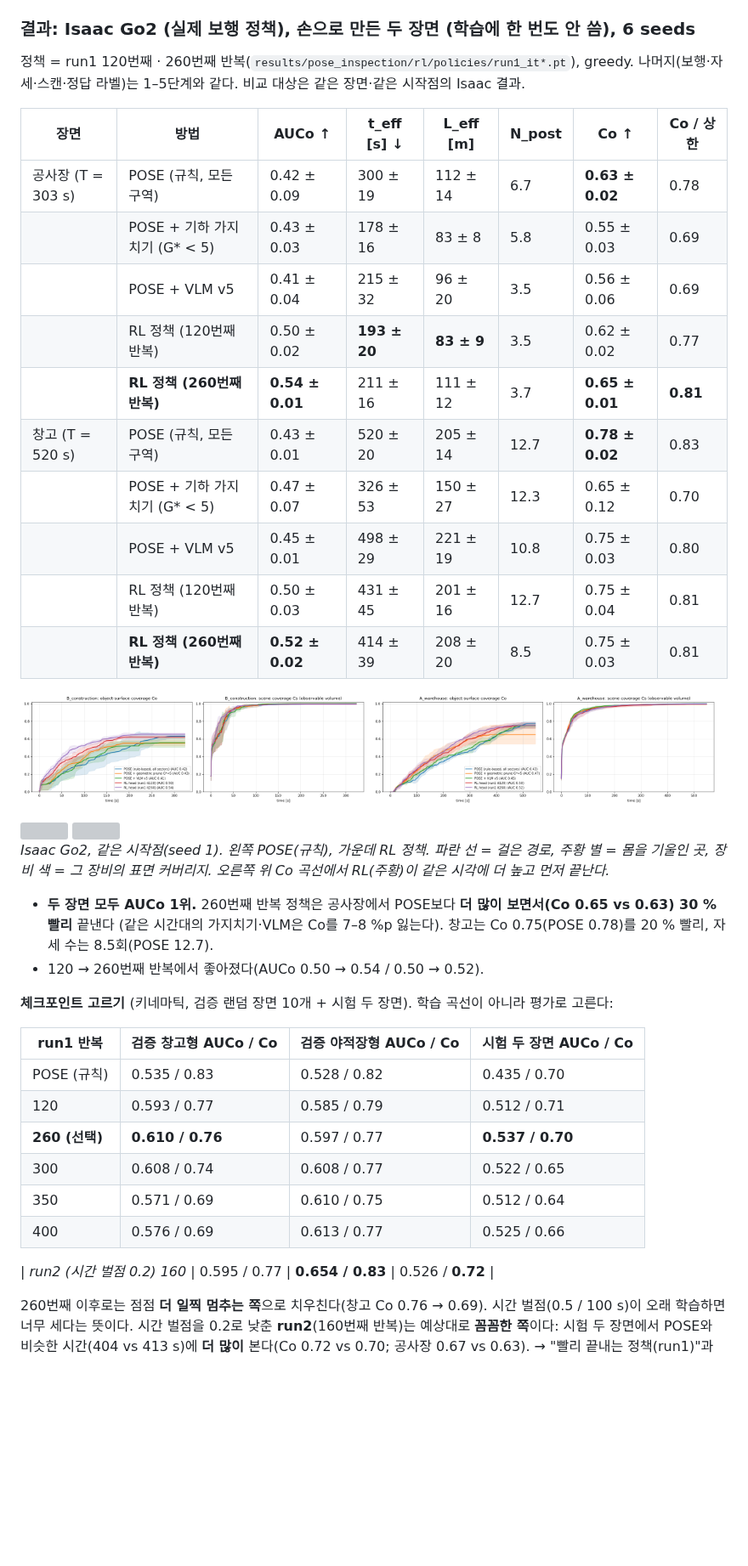
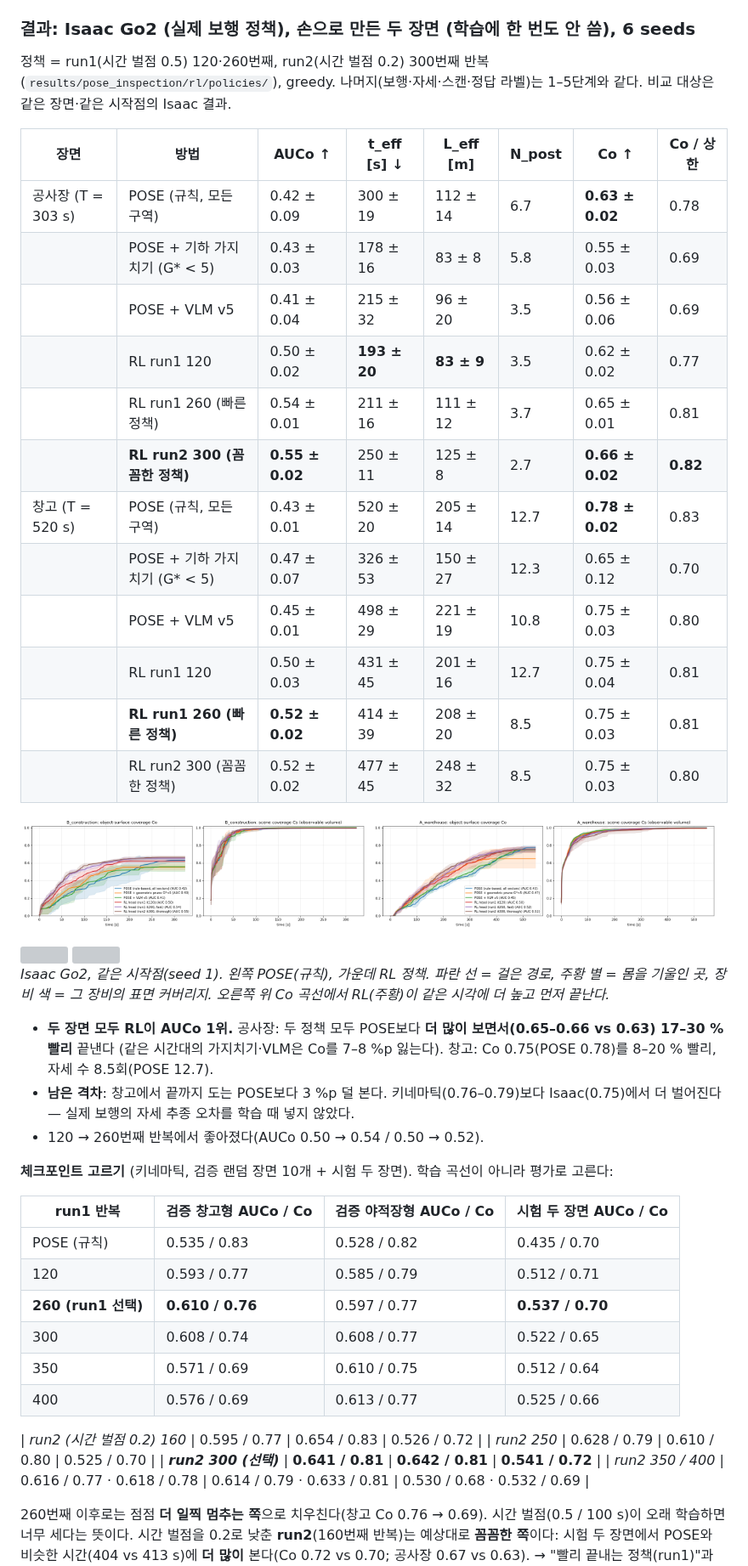
Before and after one commit to gkgk0119gmail-arch/3DOG_Go2-exploration, a Markdown page: README.md, the part around one of its changes. Shown at 85% size. GitHub-like rendering; pictures changed too: results/pose_inspection/stage7_A_isaac.png, results/pose_inspection/stage7_B_isaac.png; blank space fills up the shorter version; grey boxes are pictures that could not be loaded.

Commit message:
Stage 7 Isaac: run2 it300 (thorough) - construction AUCo 0.55, Co 0.66 vs POSE 0.63; warehouse 0.75 vs 0.78
Co-Authored-By: Claude Opus 5.5 (1M context) <noreply@anthropic.com>

```diff
--- a/README.md
+++ b/README.md
@@ -266,7 +266,7 @@ v0–v3의 실패(전부 방문 / 한 번 보고 종료)는 **VLM에게 보여
 
 ### 결과: Isaac Go2 (실제 보행 정책), 손으로 만든 두 장면 (학습에 한 번도 안 씀), 6 seeds
 
-정책 = run1 120번째 · 260번째 반복(`results/pose_inspection/rl/policies/run1_it*.pt`), greedy. 나머지(보행·자세·스캔·정답 라벨)는
+정책 = run1(시간 벌점 0.5) 120·260번째, run2(시간 벌점 0.2) 300번째 반복(`results/pose_inspection/rl/policies/`), greedy. 나머지(보행·자세·스캔·정답 라벨)는
 1–5단계와 같다. 비교 대상은 같은 장면·같은 시작점의 Isaac 결과.
 
 | 장면 | 방법 | AUCo ↑ | t_eff [s] ↓ | L_eff [m] | N_post | Co ↑ | Co / 상한 |
@@ -274,13 +274,15 @@ v0–v3의 실패(전부 방문 / 한 번 보고 종료)는 **VLM에게 보여
 | 공사장 (T = 303 s) | POSE (규칙, 모든 구역) | 0.42 ± 0.09 | 300 ± 19 | 112 ± 14 | 6.7 | **0.63 ± 0.02** | 0.78 |
 | | POSE + 기하 가지치기 (G* < 5) | 0.43 ± 0.03 | 178 ± 16 | 83 ± 8 | 5.8 | 0.55 ± 0.03 | 0.69 |
 | | POSE + VLM v5 | 0.41 ± 0.04 | 215 ± 32 | 96 ± 20 | 3.5 | 0.56 ± 0.06 | 0.69 |
-| | RL 정책 (120번째 반복) | 0.50 ± 0.02 | **193 ± 20** | **83 ± 9** | 3.5 | 0.62 ± 0.02 | 0.77 |
-| | **RL 정책 (260번째 반복)** | **0.54 ± 0.01** | 211 ± 16 | 111 ± 12 | 3.7 | **0.65 ± 0.01** | **0.81** |
+| | RL run1 120 | 0.50 ± 0.02 | **193 ± 20** | **83 ± 9** | 3.5 | 0.62 ± 0.02 | 0.77 |
+| | RL run1 260 (빠른 정책) | 0.54 ± 0.01 | 211 ± 16 | 111 ± 12 | 3.7 | 0.65 ± 0.01 | 0.81 |
+| | **RL run2 300 (꼼꼼한 정책)** | **0.55 ± 0.02** | 250 ± 11 | 125 ± 8 | 2.7 | **0.66 ± 0.02** | **0.82** |
 | 창고 (T = 520 s) | POSE (규칙, 모든 구역) | 0.43 ± 0.01 | 520 ± 20 | 205 ± 14 | 12.7 | **0.78 ± 0.02** | 0.83 |
 | | POSE + 기하 가지치기 (G* < 5) | 0.47 ± 0.07 | 326 ± 53 | 150 ± 27 | 12.3 | 0.65 ± 0.12 | 0.70 |
 | | POSE + VLM v5 | 0.45 ± 0.01 | 498 ± 29 | 221 ± 19 | 10.8 | 0.75 ± 0.03 | 0.80 |
-| | RL 정책 (120번째 반복) | 0.50 ± 0.03 | 431 ± 45 | 201 ± 16 | 12.7 | 0.75 ± 0.04 | 0.81 |
-| | **RL 정책 (260번째 반복)** | **0.52 ± 0.02** | 414 ± 39 | 208 ± 20 | 8.5 | 0.75 ± 0.03 | 0.81 |
+| | RL run1 120 | 0.50 ± 0.03 | 431 ± 45 | 201 ± 16 | 12.7 | 0.75 ± 0.04 | 0.81 |
+| | **RL run1 260 (빠른 정책)** | **0.52 ± 0.02** | 414 ± 39 | 208 ± 20 | 8.5 | 0.75 ± 0.03 | 0.81 |
+| | RL run2 300 (꼼꼼한 정책) | 0.52 ± 0.02 | 477 ± 45 | 248 ± 32 | 8.5 | 0.75 ± 0.03 | 0.80 |
 
 <img src="results/pose_inspection/stage7_B_isaac.png" width="49%"> <img src="results/pose_inspection/stage7_A_isaac.png" width="49%">
 
@@ -291,8 +293,10 @@ v0–v3의 실패(전부 방문 / 한 번 보고 종료)는 **VLM에게 보여
 *Isaac Go2, 같은 시작점(seed 1). 왼쪽 POSE(규칙), 가운데 RL 정책. 파란 선 = 걸은 경로, 주황 별 = 몸을 기울인 곳, 장비 색 =
 그 장비의 표면 커버리지. 오른쪽 위 Co 곡선에서 RL(주황)이 같은 시각에 더 높고 먼저 끝난다.*
 
-- **두 장면 모두 AUCo 1위.** 260번째 반복 정책은 공사장에서 POSE보다 **더 많이 보면서(Co 0.65 vs 0.63) 30 % 빨리** 끝낸다
-  (같은 시간대의 가지치기·VLM은 Co를 7–8 %p 잃는다). 창고는 Co 0.75(POSE 0.78)를 20 % 빨리, 자세 수는 8.5회(POSE 12.7).
+- **두 장면 모두 RL이 AUCo 1위.** 공사장: 두 정책 모두 POSE보다 **더 많이 보면서(0.65–0.66 vs 0.63) 17–30 % 빨리** 끝낸다
+  (같은 시간대의 가지치기·VLM은 Co를 7–8 %p 잃는다). 창고: Co 0.75(POSE 0.78)를 8–20 % 빨리, 자세 수 8.5회(POSE 12.7).
+- **남은 격차**: 창고에서 끝까지 도는 POSE보다 3 %p 덜 본다. 키네마틱(0.76–0.79)보다 Isaac(0.75)에서 더 벌어진다 —
+  실제 보행의 자세 추종 오차를 학습 때 넣지 않았다.
 - 120 → 260번째 반복에서 좋아졌다(AUCo 0.50 → 0.54 / 0.50 → 0.52).
 
 **체크포인트 고르기** (키네마틱, 검증 랜덤 장면 10개 + 시험 두 장면). 학습 곡선이 아니라 평가로 고른다:
@@ -301,12 +305,15 @@ v0–v3의 실패(전부 방문 / 한 번 보고 종료)는 **VLM에게 보여
 |---|---|---|---|
 | POSE (규칙) | 0.535 / 0.83 | 0.528 / 0.82 | 0.435 / 0.70 |
 | 120 | 0.593 / 0.77 | 0.585 / 0.79 | 0.512 / 0.71 |
-| **260 (선택)** | **0.610 / 0.76** | 0.597 / 0.77 | **0.537 / 0.70** |
+| **260 (run1 선택)** | **0.610 / 0.76** | 0.597 / 0.77 | **0.537 / 0.70** |
 | 300 | 0.608 / 0.74 | 0.608 / 0.77 | 0.522 / 0.65 |
 | 350 | 0.571 / 0.69 | 0.610 / 0.75 | 0.512 / 0.64 |
 | 400 | 0.576 / 0.69 | 0.613 / 0.77 | 0.525 / 0.66 |
 
-| *run2 (시간 벌점 0.2) 160* | 0.595 / 0.77 | **0.654 / 0.83** | 0.526 / **0.72** |
+| *run2 (시간 벌점 0.2) 160* | 0.595 / 0.77 | 0.654 / 0.83 | 0.526 / 0.72 |
+| *run2 250* | 0.628 / 0.79 | 0.610 / 0.80 | 0.525 / 0.70 |
+| ***run2 300 (선택)*** | **0.641 / 0.81** | **0.642 / 0.81** | **0.541 / 0.72** |
+| *run2 350 / 400* | 0.616 / 0.77 · 0.618 / 0.78 | 0.614 / 0.79 · 0.633 / 0.81 | 0.530 / 0.68 · 0.532 / 0.69 |
 
 260번째 이후로는 점점 **더 일찍 멈추는 쪽**으로 치우친다(창고 Co 0.76 → 0.69). 시간 벌점(0.5 / 100 s)이 오래 학습하면 너무
 세다는 뜻이다. 시간 벌점을 0.2로 낮춘 **run2**(160번째 반복)는 예상대로 **꼼꼼한 쪽**이다: 시험 두 장면에서 POSE와 비슷한
```
Also changed, not shown: other parts of README.md (+3 -2 lines), results/pose_inspection/stage7_A_isaac.md (+4 -2 lines), results/pose_inspection/stage7_B_isaac.md (+4 -2 lines), 14 other files.
